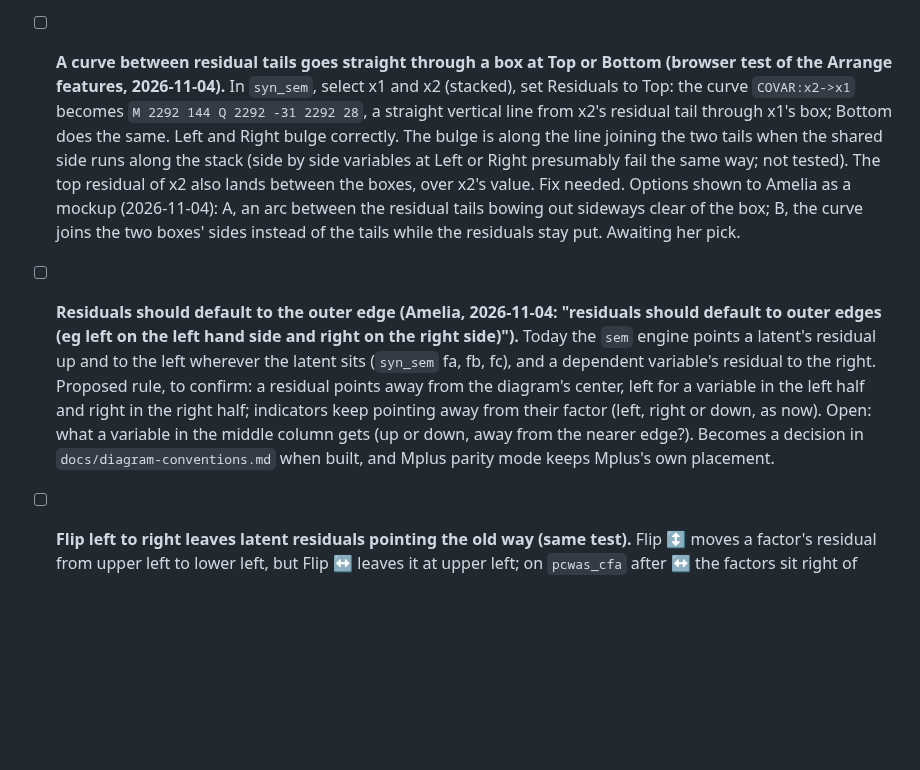
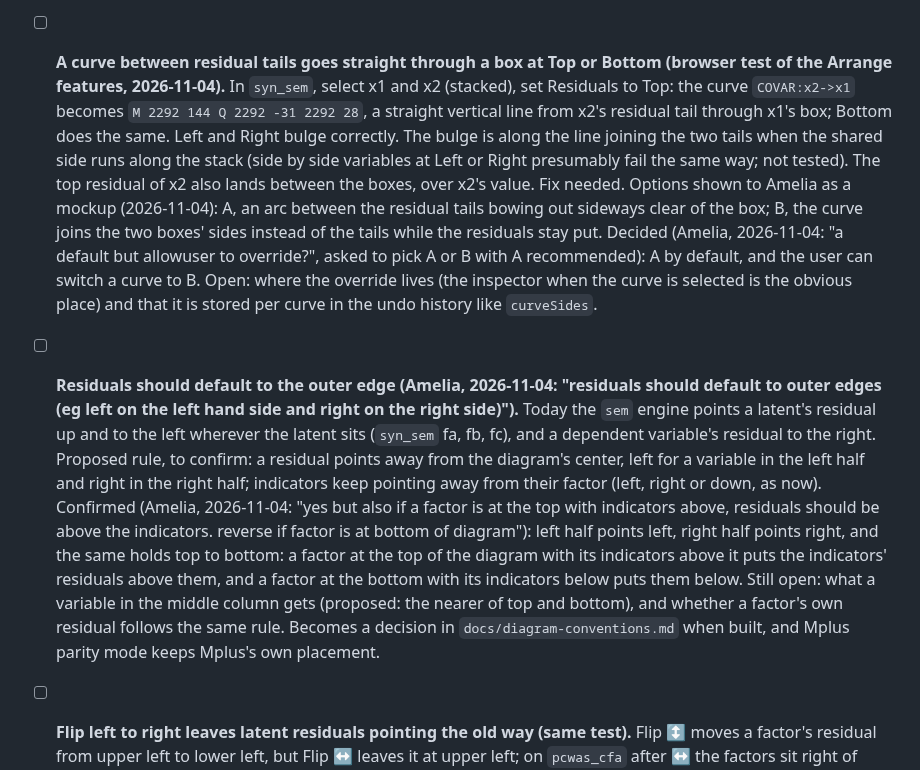
Before and after one commit to amelia-m/mplusplus, a Markdown page: TODO.md, the part around the change. Drawn GitHub-style; blank space fills up the shorter version.

Commit message:
Record the curve override and the outer-edge residual rule
Co-Authored-By: Claude Opus 5.5 <noreply@anthropic.com>

```diff
--- a/TODO.md
+++ b/TODO.md
@@ -37,8 +37,8 @@ synthetic fixtures in `dgm/` (see `dgm/README.md`).
 - [ ] **A picker for recent autosaved diagrams.** Slots per tab, a cap of 5 closed tabs' slots and eviction when storage fills are built (`app/src/state/autosaveController.ts`, 2026-11-03). A new tab offers the most recent closed tab's diagram (Open). Still open: a list of all the kept diagrams with names and dates to choose from. Decided (Amelia, 2026-11-03, "y"): an Open recent menu in the toolbar listing the kept diagrams (file name, time saved, this tab or a closed tab), opening one as Open does now, with a remove button for closed tabs' diagrams only.
 - [x] **Autosave with two tabs open (done 2026-11-03: a slot per tab).** Tried first: one shared slot owned by one tab through a browser lock (Amelia's option 2). Four review rounds kept finding ways a tab could lose its diagram (a slow reload taken for a close, two waiting tabs racing), because tabs had to agree who owned the shared slot. Amelia, 2026-11-03: "y" to replacing it with a slot per tab (option 3) and moving the logic into `AutosaveController` with tests. Tabs now never share a slot. A first per-tab version restored a closed tab's diagram into every new tab automatically; its review found that copies crowded out other diagrams and Discard could delete another tab's original. Amelia, 2026-11-03: "y" to "offer, don't take" (a new tab offers, Open writes nothing until an edit, Discard deletes only the tab's own slot, nothing else is deleted without the lock API, the open tabs are re-checked before freeing space). Still unchecked: whether the lock API works when the built app is opened from `file://` (where it does not, nothing of another tab is deleted, and a duplicated tab is spotted over `BroadcastChannel`). Known gap: closing a tab within about half a second of a reload, before its id is claimed, loses a file loaded in that moment.
 - [ ] **Turning one block can run it into boxes outside it (review of `feat/arrange`, 2026-11-03).** A whole-diagram turn adds no overlaps on any fixture, but turning a single measurement block with Select block overlapped outside boxes in 4 of 70 turns on the fixtures (`dc_tol_sem` poltol and `idnfc41b` issc, both directions). Decide: leave it (the user moves boxes, as in Mplus), or nudge the turned group clear of boxes that did not turn. Decided (Amelia, 2026-11-03): leave it ("fine"); revisit if it bites.
-- [ ] **A curve between residual tails goes straight through a box at Top or Bottom (browser test of the Arrange features, 2026-11-04).** In `syn_sem`, select x1 and x2 (stacked), set Residuals to Top: the curve `COVAR:x2->x1` becomes `M 2292 144 Q 2292 -31 2292 28`, a straight vertical line from x2's residual tail through x1's box; Bottom does the same. Left and Right bulge correctly. The bulge is along the line joining the two tails when the shared side runs along the stack (side by side variables at Left or Right presumably fail the same way; not tested). The top residual of x2 also lands between the boxes, over x2's value. Fix needed. Options shown to Amelia as a mockup (2026-11-04): A, an arc between the residual tails bowing out sideways clear of the box; B, the curve joins the two boxes' sides instead of the tails while the residuals stay put. Awaiting her pick.
-- [ ] **Residuals should default to the outer edge (Amelia, 2026-11-04: "residuals should default to outer edges (eg left on the left hand side and right on the right side)").** Today the `sem` engine points a latent's residual up and to the left wherever the latent sits (`syn_sem` fa, fb, fc), and a dependent variable's residual to the right. Proposed rule, to confirm: a residual points away from the diagram's center, left for a variable in the left half and right in the right half; indicators keep pointing away from their factor (left, right or down, as now). Open: what a variable in the middle column gets (up or down, away from the nearer edge?). Becomes a decision in `docs/diagram-conventions.md` when built, and Mplus parity mode keeps Mplus's own placement.
+- [ ] **A curve between residual tails goes straight through a box at Top or Bottom (browser test of the Arrange features, 2026-11-04).** In `syn_sem`, select x1 and x2 (stacked), set Residuals to Top: the curve `COVAR:x2->x1` becomes `M 2292 144 Q 2292 -31 2292 28`, a straight vertical line from x2's residual tail through x1's box; Bottom does the same. Left and Right bulge correctly. The bulge is along the line joining the two tails when the shared side runs along the stack (side by side variables at Left or Right presumably fail the same way; not tested). The top residual of x2 also lands between the boxes, over x2's value. Fix needed. Options shown to Amelia as a mockup (2026-11-04): A, an arc between the residual tails bowing out sideways clear of the box; B, the curve joins the two boxes' sides instead of the tails while the residuals stay put. Decided (Amelia, 2026-11-04: "a default but allowuser to override?", asked to pick A or B with A recommended): A by default, and the user can switch a curve to B. Open: where the override lives (the inspector when the curve is selected is the obvious place) and that it is stored per curve in the undo history like `curveSides`.
+- [ ] **Residuals should default to the outer edge (Amelia, 2026-11-04: "residuals should default to outer edges (eg left on the left hand side and right on the right side)").** Today the `sem` engine points a latent's residual up and to the left wherever the latent sits (`syn_sem` fa, fb, fc), and a dependent variable's residual to the right. Proposed rule, to confirm: a residual points away from the diagram's center, left for a variable in the left half and right in the right half; indicators keep pointing away from their factor (left, right or down, as now). Confirmed (Amelia, 2026-11-04: "yes but also if a factor is at the top with indicators above, residuals should be above the indicators. reverse if factor is at bottom of diagram"): left half points left, right half points right, and the same holds top to bottom: a factor at the top of the diagram with its indicators above it puts the indicators' residuals above them, and a factor at the bottom with its indicators below puts them below. Still open: what a variable in the middle column gets (proposed: the nearer of top and bottom), and whether a factor's own residual follows the same rule. Becomes a decision in `docs/diagram-conventions.md` when built, and Mplus parity mode keeps Mplus's own placement.
 - [ ] **Flip left to right leaves latent residuals pointing the old way (same test).** Flip ↕ moves a factor's residual from upper left to lower left, but Flip ↔ leaves it at upper left; on `pcwas_cfa` after ↔ the factors sit right of their indicators and their residuals still point toward them. Decided (Amelia, 2026-11-04, "y"): mirror latent residuals on ↔ too (upper left to upper right).
 - [ ] **Residuals panel shows only the first selected variable's side (same test).** With fb and b1 to b4 selected after a rotation, it showed Right (fb's side) while the indicators were on the left. Decided (Amelia, 2026-11-04, "y"): show "Mixed" when the selected sides differ.
 - [ ] **Recheck: turning a selection and back spreads boxes of different sizes (check later, maybe at beta).** `transformGroup` (`app/src/layout/transform.ts`) stretches spacing by maxW/minH one way and maxH/minW the other, so Rotate ↻ then ↺ returns boxes of one size exactly but spreads a mix of sizes. No fixture mixes sizes today. Amelia, 2026-11-04: "log a note to check later, beta maybe. for now fine".
```
